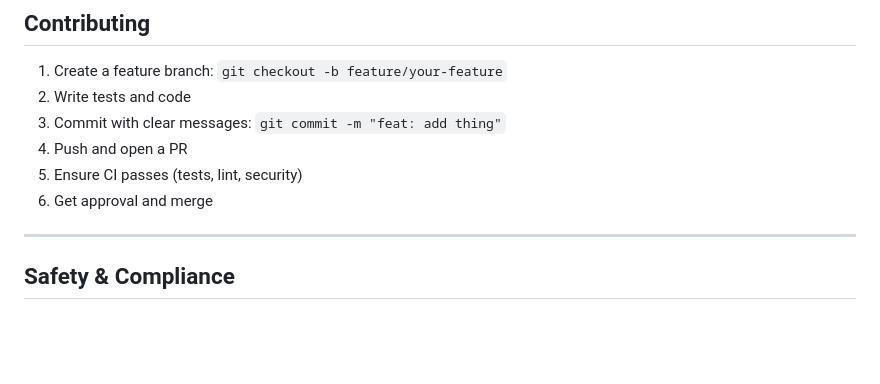
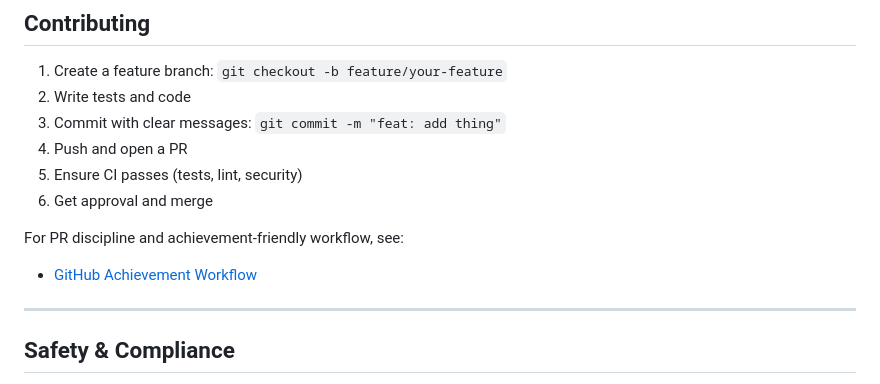
Before and after one commit to VenkataAnilKumar/SELPH, a Markdown page: README.md, the part around the change. Drawn GitHub-style; blank space fills up the shorter version.

Commit message:
docs: add PR workflow for GitHub achievement-friendly process

```diff
--- a/README.md
+++ b/README.md
@@ -210,6 +210,9 @@ git push origin main
 5. Ensure CI passes (tests, lint, security)
 6. Get approval and merge
 
+For PR discipline and achievement-friendly workflow, see:
+- [GitHub Achievement Workflow](docs/06-implementation/GITHUB_ACHIEVEMENT_WORKFLOW.md)
+
 ---
 
 ## Safety & Compliance
```
Also changed, not shown: .github/PULL_REQUEST_TEMPLATE.md (added, +47 -0 lines), docs/06-implementation/GITHUB_ACHIEVEMENT_WORKFLOW.md (added, +77 -0 lines).
